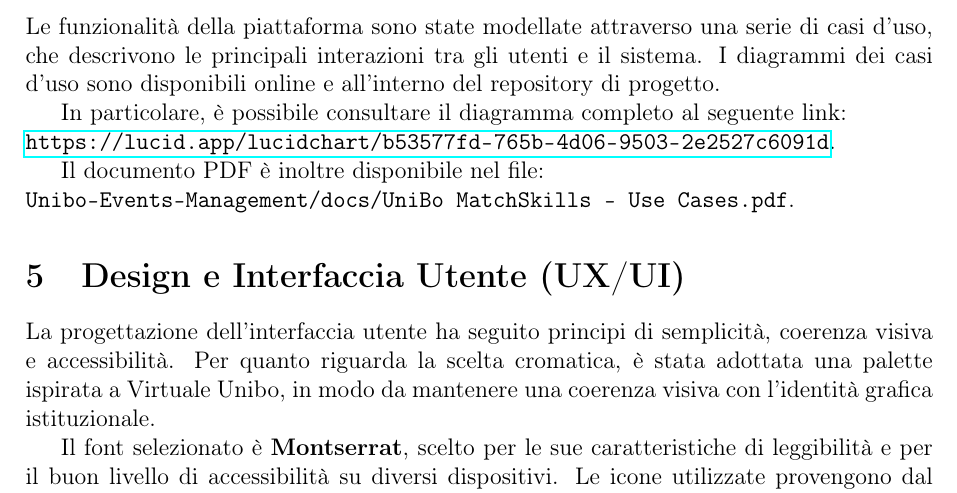
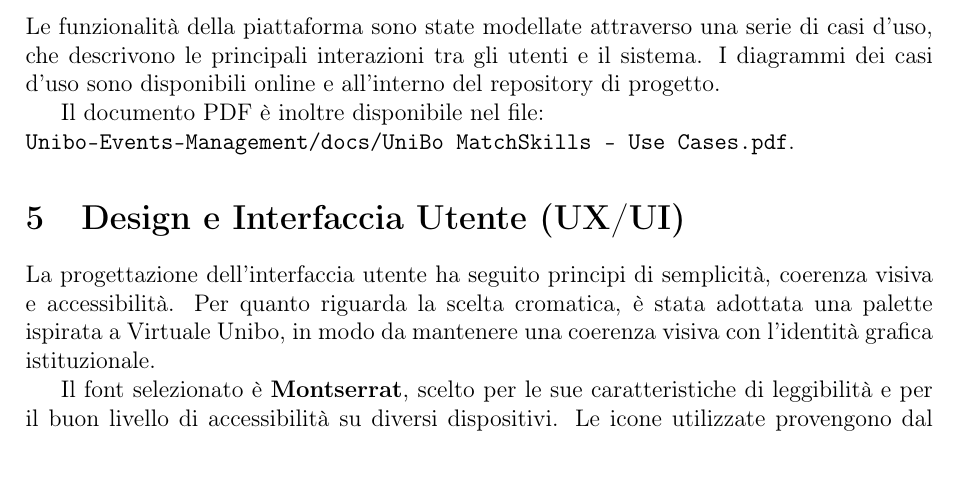
Before and after one commit to PulgaLuca/Unibo-Events-Management, a LaTeX document (docs/UniBo MatchSkills – Report.tex): part of page 4 of 5, cut so that both start at the same text, the shorter picture padded with empty space. Compiled offline with pdfLaTeX.

Commit message:
Fixed invalid link on report

```diff
--- a/docs/UniBo MatchSkills – Report.tex
+++ b/docs/UniBo MatchSkills – Report.tex
@@ -54,9 +54,6 @@ Unibo MatchSkills si configura quindi come un vero e proprio hub collaborativo,
 
 Le funzionalità della piattaforma sono state modellate attraverso una serie di casi d’uso, che descrivono le principali interazioni tra gli utenti e il sistema. I diagrammi dei casi d’uso sono disponibili online e all’interno del repository di progetto.
 
-In particolare, è possibile consultare il diagramma completo al seguente link:\\
-\url{https://lucid.app/lucidchart/b53577fd-765b-4d06-9503-2e2527c6091d}.
-
 Il documento PDF è inoltre disponibile nel file:\\
 \texttt{Unibo-Events-Management/docs/UniBo MatchSkills – Use Cases.pdf}.
 
```
Also changed, not shown: docs/UniBo MatchSkills – Report.pdf.
